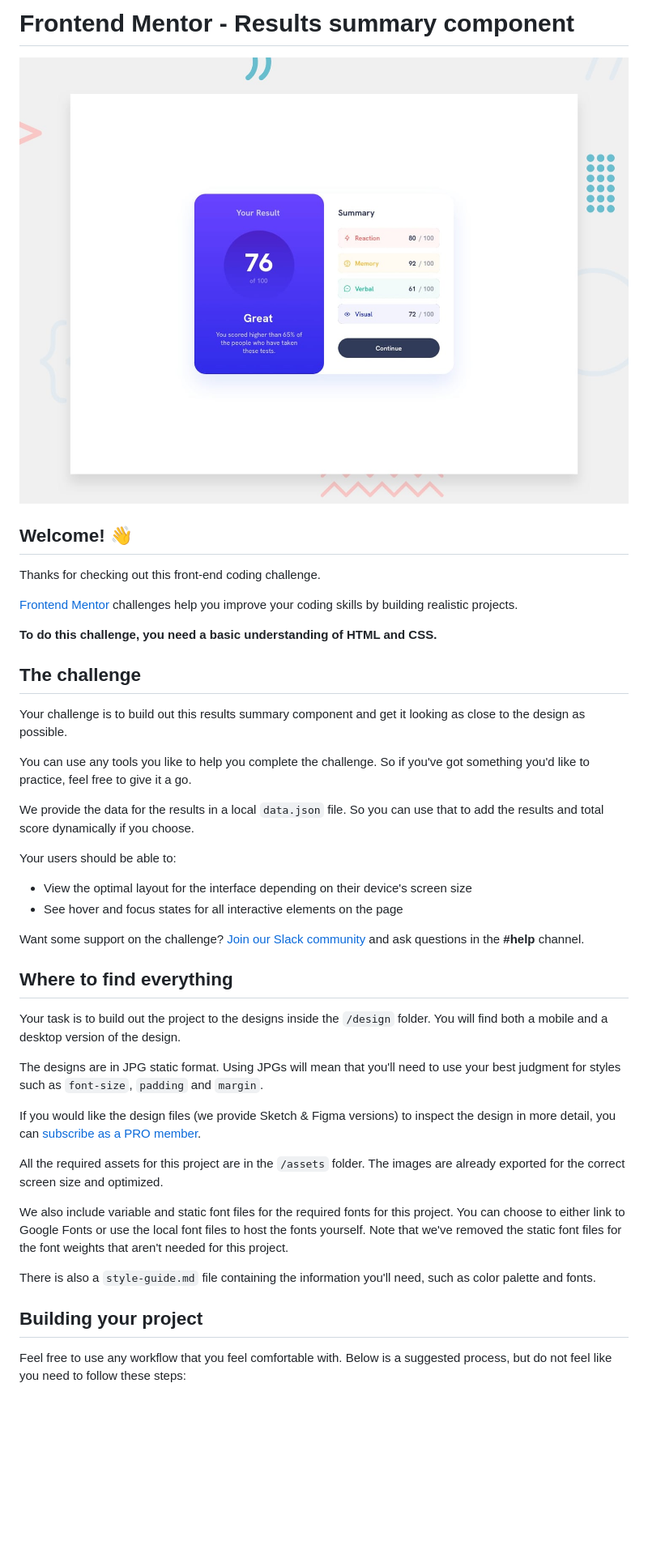
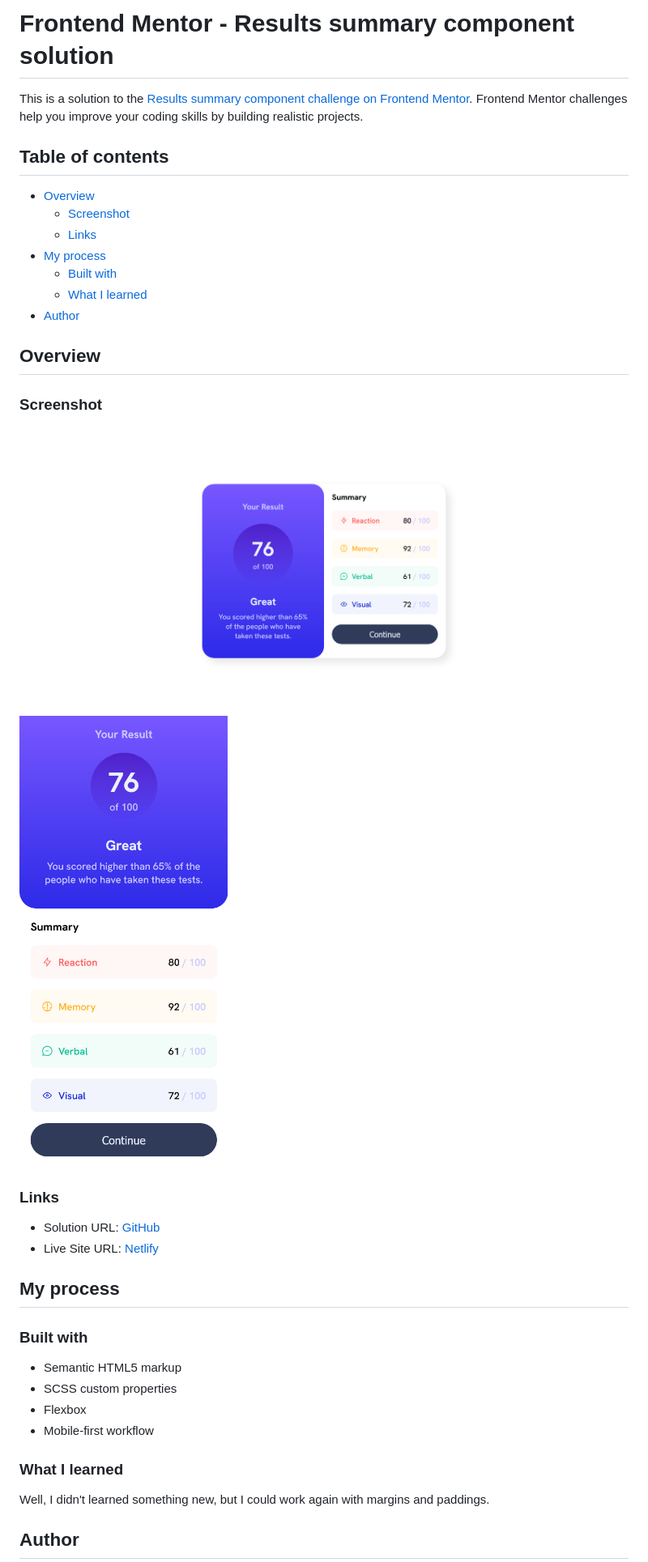
Before and after one commit to Debesta/Frontend-Mentor---results-summary-component, a Markdown page: README.md, the part around one of its changes. Shown at 81% size. Drawn GitHub-style; pictures changed too: design/desktop-preview.jpg (deleted), images/my-solution-desktop.png (added), images/my-solution-mobile.png (added); blank space fills up the shorter version.

Commit message:
finished solution

```diff
--- a/README.md
+++ b/README.md
@@ -1,45 +1,41 @@
-# Frontend Mentor - Results summary component
+# Frontend Mentor - Results summary component solution
 
-![Design preview for the Results summary component coding challenge](./design/desktop-preview.jpg)
+This is a solution to the [Results summary component challenge on Frontend Mentor](https://www.frontendmentor.io/challenges/results-summary-component-CE_K6s0maV). Frontend Mentor challenges help you improve your coding skills by building realistic projects.
 
-## Welcome! 👋
+## Table of contents
 
-Thanks for checking out this front-end coding challenge.
+- [Overview](#overview)
+  - [Screenshot](#screenshot)
+  - [Links](#links)
+- [My process](#my-process)
+  - [Built with](#built-with)
+  - [What I learned](#what-i-learned)
+- [Author](#author)
 
-[Frontend Mentor](https://www.frontendmentor.io) challenges help you improve your coding skills by building realistic projects.
+## Overview
 
-**To do this challenge, you need a basic understanding of HTML and CSS.**
+### Screenshot
 
-## The challenge
+![](./images/my-solution-desktop.png)
+![](./images/my-solution-mobile.png)
 
-Your challenge is to build out this results summary component and get it looking as close to the design as possible.
+### Links
 
-You can use any tools you like to help you complete the challenge. So if you've got something you'd like to practice, feel free to give it a go.
+- Solution URL: [GitHub](https://github.com/Debesta/Frontend-Mentor---results-summary-component)
+- Live Site URL: [Netlify](https://zingy-platypus-f125f9.netlify.app/)
 
-We provide the data for the results in a local `data.json` file. So you can use that to add the results and total score dynamically if you choose.
+## My process
 
-Your users should be able to:
+### Built with
 
-- View the optimal layout for the interface depending on their device's screen size
-- See hover and focus states for all interactive elements on the page
+- Semantic HTML5 markup
+- SCSS custom properties
+- Flexbox
+- Mobile-first workflow
 
-Want some support on the challenge? [Join our Slack community](https://www.frontendmentor.io/slack) and ask questions in the **#help** channel.
+### What I learned
 
-## Where to find everything
+Well, I didn't learned something new, but I could work again with margins and paddings.
 
-Your task is to build out the project to the designs inside the `/design` folder. You will find both a mobile and a desktop version of the design.
+## Author
 
-The designs are in JPG static format. Using JPGs will mean that you'll need to use your best judgment for styles such as `font-size`, `padding` and `margin`.
-
-If you would like the design files (we provide Sketch & Figma versions) to inspect the design in more detail, you can [subscribe as a PRO member](https://www.frontendmentor.io/pro).
-
-All the required assets for this project are in the `/assets` folder. The images are already exported for the correct screen size and optimized.
-
-We also include variable and static font files for the required fonts for this project. You can choose to either link to Google Fonts or use the local font files to host the fonts yourself. Note that we've removed the static font files for the font weights that aren't needed for this project.
-
-There is also a `style-guide.md` file containing the information you'll need, such as color palette and fonts.
-
-## Building your project
-
-Feel free to use any workflow that you feel comfortable with. Below is a suggested process, but do not feel like you need to follow these steps:
-
```
Also changed, not shown: other parts of README.md (+2 -51 lines), README-template.md (deleted, +0 -111 lines), style-guide.md (deleted, +0 -49 lines), design/active-states.jpg (deleted), design/desktop-design.jpg (deleted), design/mobile-design.jpg (deleted), 1 other file.
